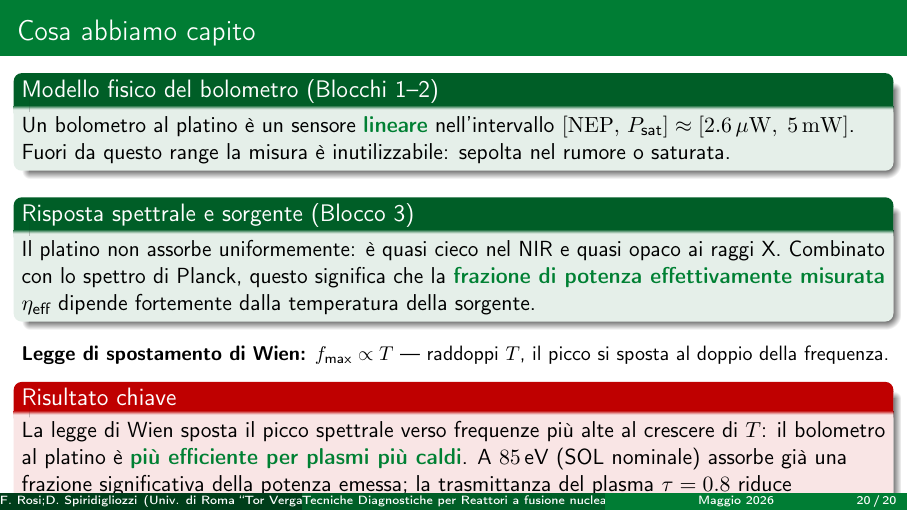
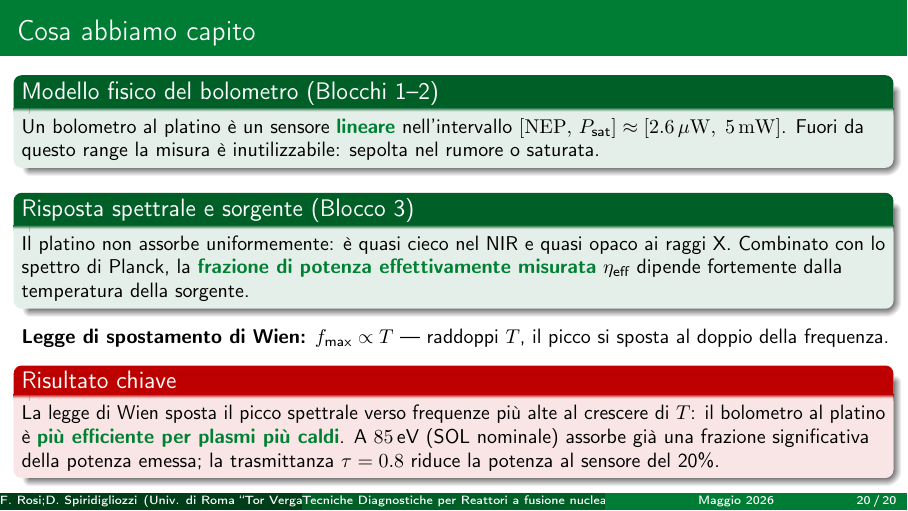
Before and after one commit to AltFed/gelfprog, LaTeX slides (presentazione.tex, which reads sections/blocco3.tex): page 20 of 20. Compiled offline with pdfLaTeX.

Commit message:
Fix: rimpicciolisce slide finale per evitare overflow
Co-Authored-By: Claude Sonnet 4.6 <noreply@anthropic.com>

```diff
--- a/sections/blocco3.tex
+++ b/sections/blocco3.tex
@@ -265,6 +265,7 @@ La trasmittanza $\tau=0.8$ abbassa $\eta_\text{eff}$ del 20\% uniformemente.
 % --- Slide: cosa abbiamo capito ---
 \begin{frame}
 \frametitle{Cosa abbiamo capito}
+\small
 
 \begin{block}{Modello fisico del bolometro (Blocchi 1--2)}
   Un bolometro al platino \`e un sensore \textbg{lineare} nell'intervallo
@@ -272,27 +273,23 @@ La trasmittanza $\tau=0.8$ abbassa $\eta_\text{eff}$ del 20\% uniformemente.
   Fuori da questo range la misura \`e inutilizzabile: sepolta nel rumore o saturata.
 \end{block}
 
-\vspace{0.4em}
+\vspace{0.2em}
 \begin{block}{Risposta spettrale e sorgente (Blocco 3)}
   Il platino non assorbe uniformemente: \`e quasi cieco nel NIR e quasi opaco ai raggi~X.
-  Combinato con lo spettro di Planck, questo significa che la \textbg{frazione di
-  potenza effettivamente misurata} $\eta_\text{eff}$ dipende fortemente dalla
-  temperatura della sorgente.
+  Combinato con lo spettro di Planck, la \textbg{frazione di potenza effettivamente
+  misurata} $\eta_\text{eff}$ dipende fortemente dalla temperatura della sorgente.
 \end{block}
 
-\vspace{0.4em}
-\small
+\vspace{0.2em}
 \textbf{Legge di spostamento di Wien:} $f_\text{max} \propto T$
 --- raddoppi $T$, il picco si sposta al doppio della frequenza.
 
-\vspace{0.3em}
-\normalsize
+\vspace{0.2em}
 \begin{alertblock}{Risultato chiave}
   La legge di Wien sposta il picco spettrale verso frequenze pi\`u alte al crescere
   di $T$: il bolometro al platino \`e \textbg{pi\`u efficiente per plasmi pi\`u caldi}.
   A \SI{85}{\eV} (SOL nominale) assorbe gi\`a una frazione significativa della
-  potenza emessa; la trasmittanza del plasma $\tau = 0.8$ riduce ulteriormente
-  la potenza disponibile al sensore del 20\%.
+  potenza emessa; la trasmittanza $\tau = 0.8$ riduce la potenza al sensore del 20\%.
 \end{alertblock}
 
 \end{frame}
```
Also changed, not shown: presentazione.pdf.
